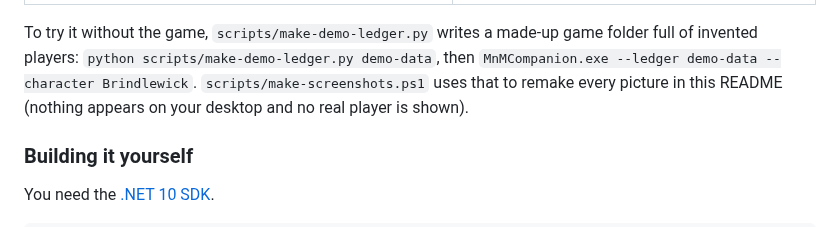
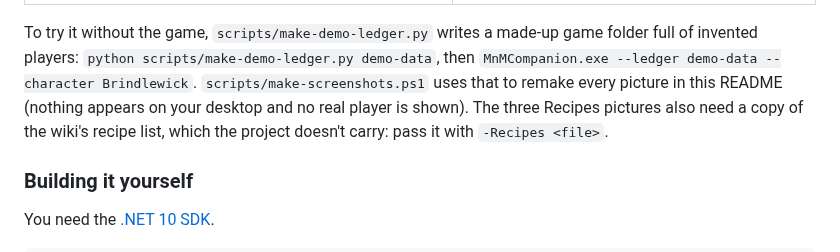
Before and after one commit to ExploreTheFloor/MnMCompanion, a Markdown page: README.md, the part around one of its changes. Drawn GitHub-style.

Commit message:
README: pictures of the Recipes page, and make-screenshots.ps1 draws them (-Recipes <file>)
Co-Authored-By: Claude Sonnet 5.5 <noreply@anthropic.com>

```diff
--- a/README.md
+++ b/README.md
@@ -640,7 +646,7 @@ Run these from a command prompt or a shortcut. None of them is needed for normal
 
 To try it without the game, `scripts/make-demo-ledger.py` writes a made-up game folder full of invented players:
 `python scripts/make-demo-ledger.py demo-data`, then `MnMCompanion.exe --ledger demo-data --character Brindlewick`.
-`scripts/make-screenshots.ps1` uses that to remake every picture in this README (nothing appears on your desktop and no real player is shown).
+`scripts/make-screenshots.ps1` uses that to remake every picture in this README (nothing appears on your desktop and no real player is shown). The three Recipes pictures also need a copy of the wiki's recipe list, which the project doesn't carry: pass it with `-Recipes <file>`.
 
 ### Building it yourself
 
```
Also changed, not shown: other parts of README.md (+6 -0 lines), docs/images/window-recipes-search.png (added), docs/images/window-recipes-skills.png (added), docs/images/window-recipes.png (added), 1 other file.
